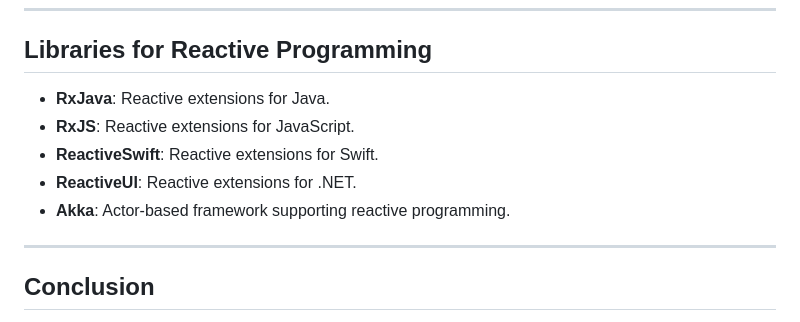
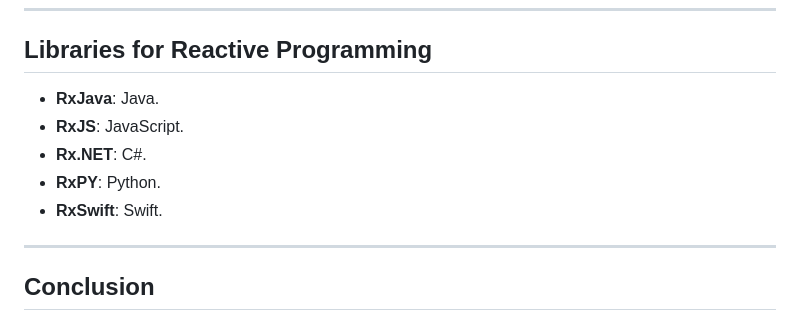
Before and after one commit to alansartorio/IngeSoftTPE, a Markdown page: presentation.md, the part around the change. GitHub-like rendering.

Commit message:
Change reactive libraries

```diff
--- a/presentation.md
+++ b/presentation.md
@@ -221,11 +221,11 @@ Notice that in this final version, we don't need the Bill class. We have a singl
 
 ## Libraries for Reactive Programming
 
-- **RxJava**: Reactive extensions for Java.
-- **RxJS**: Reactive extensions for JavaScript.
-- **ReactiveSwift**: Reactive extensions for Swift.
-- **ReactiveUI**: Reactive extensions for .NET.
-- **Akka**: Actor-based framework supporting reactive programming.
+- **RxJava**: Java.
+- **RxJS**: JavaScript.
+- **Rx.NET**: C#.
+- **RxPY**: Python.
+- **RxSwift**: Swift.
 
 ---
 
```
